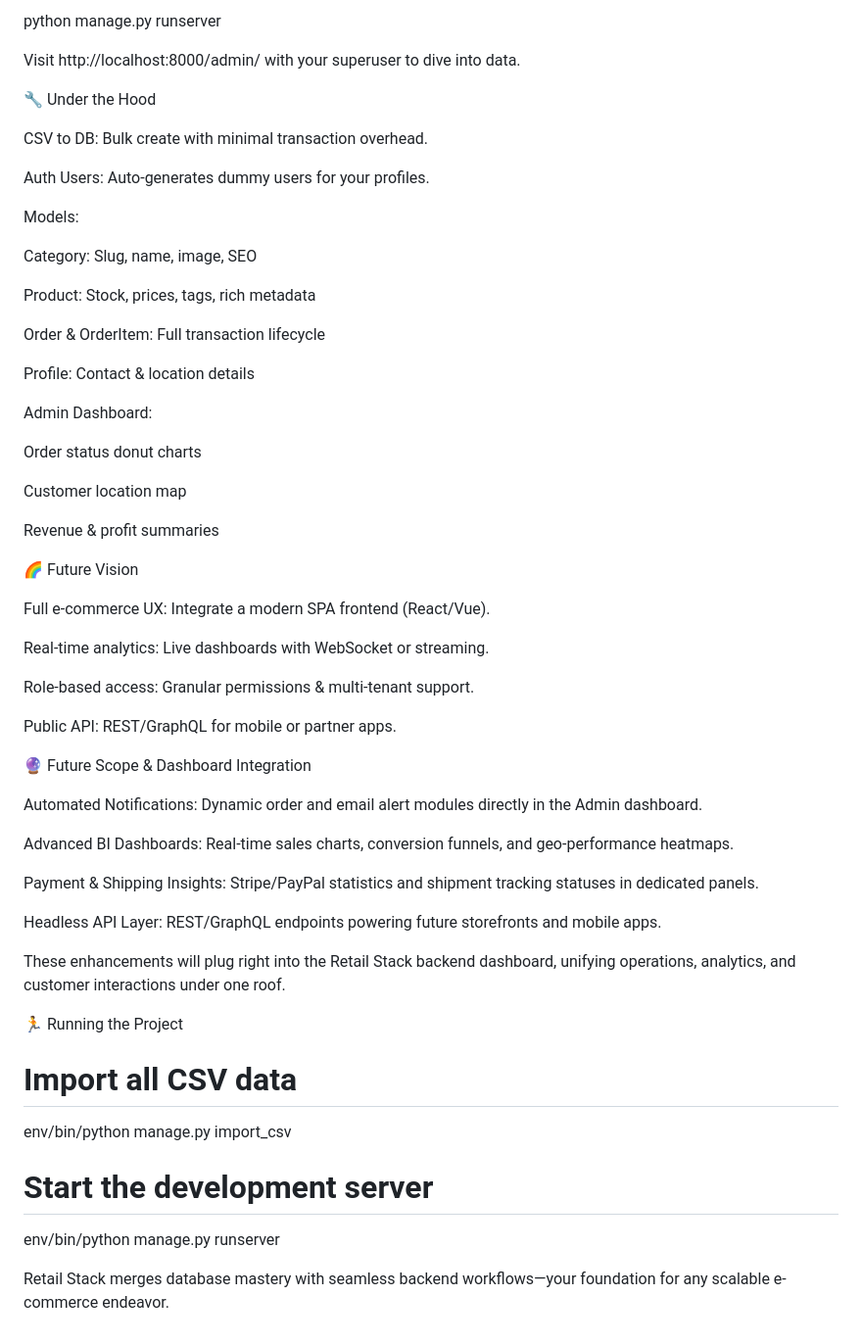
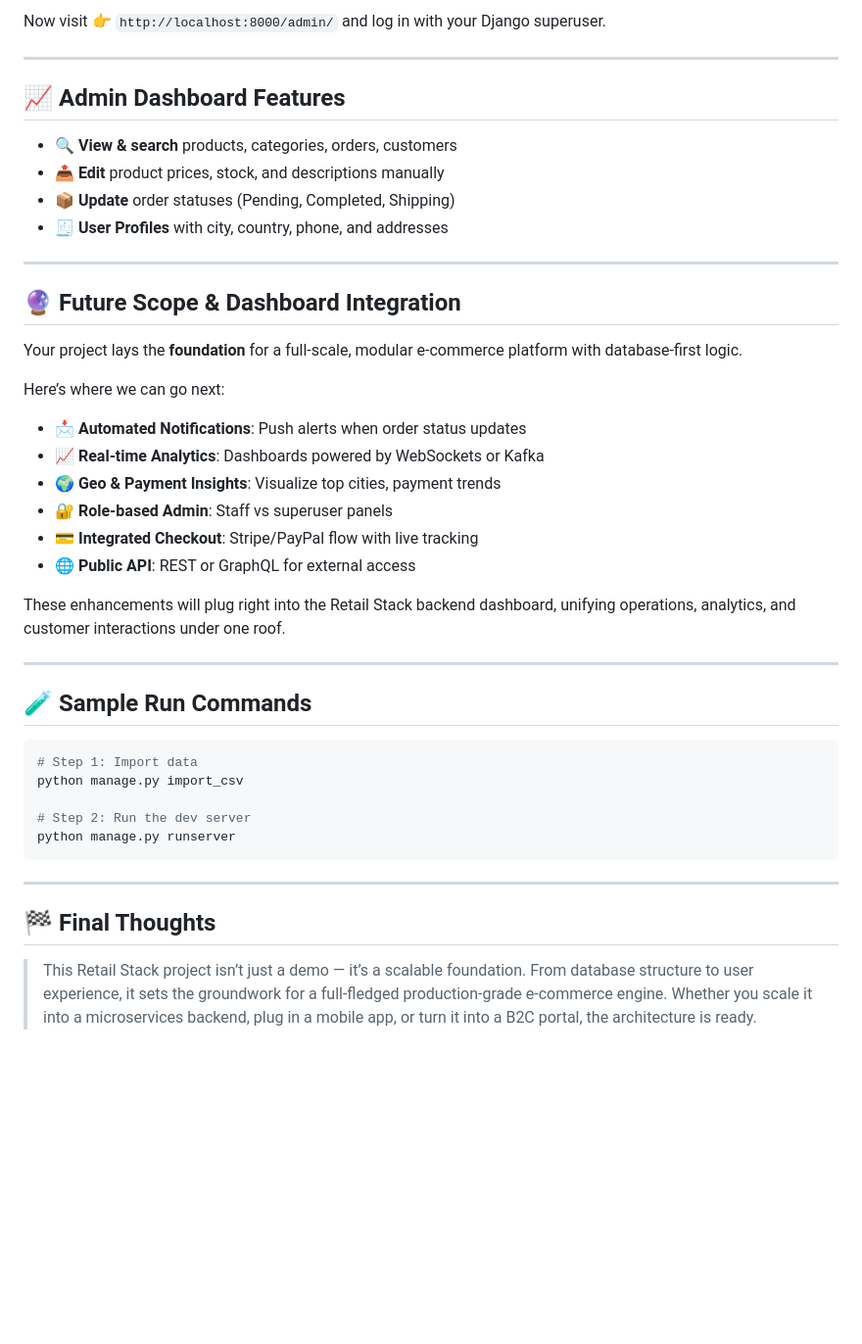
Before and after one commit to Sujoydey29/Retail-Stack, a Markdown page: README.md, the part around the change printed below. Shown: that part at 98% size. Rendered like a GitHub page; blank space fills up the shorter version.

````diff
--- a/README.md
+++ b/README.md
@@ -52,60 +80,46 @@ Run the server & explore:
 
-python manage.py runserver
+Now visit 👉 `http://localhost:8000/admin/` and log in with your Django superuser.
 
-Visit http://localhost:8000/admin/ with your superuser to dive into data.
+---
 
-🔧 Under the Hood
+## 📈 Admin Dashboard Features
 
-CSV to DB: Bulk create with minimal transaction overhead.
+- 🔍 **View & search** products, categories, orders, customers
+- 📤 **Edit** product prices, stock, and descriptions manually
+- 📦 **Update** order statuses (Pending, Completed, Shipping)
+- 🧾 **User Profiles** with city, country, phone, and addresses
 
-Auth Users: Auto-generates dummy users for your profiles.
+---
 
-Models:
+## 🔮 Future Scope & Dashboard Integration
 
-Category: Slug, name, image, SEO
+Your project lays the **foundation** for a full-scale, modular e-commerce platform with database-first logic.
 
-Product: Stock, prices, tags, rich metadata
+Here’s where we can go next:
 
-Order & OrderItem: Full transaction lifecycle
-
-Profile: Contact & location details
-
-Admin Dashboard:
-
-Order status donut charts
-
-Customer location map
-
-Revenue & profit summaries
-
-🌈 Future Vision
-
-Full e-commerce UX: Integrate a modern SPA frontend (React/Vue).
-
-Real-time analytics: Live dashboards with WebSocket or streaming.
-
-Role-based access: Granular permissions & multi-tenant support.
-
-Public API: REST/GraphQL for mobile or partner apps.
-
-🔮 Future Scope & Dashboard Integration
-
-Automated Notifications: Dynamic order and email alert modules directly in the Admin dashboard.
-
-Advanced BI Dashboards: Real‑time sales charts, conversion funnels, and geo‑performance heatmaps.
-
-Payment & Shipping Insights: Stripe/PayPal statistics and shipment tracking statuses in dedicated panels.
-
-Headless API Layer: REST/GraphQL endpoints powering future storefronts and mobile apps.
+- 📩 **Automated Notifications**: Push alerts when order status updates
+- 📈 **Real-time Analytics**: Dashboards powered by WebSockets or Kafka
+- 🌍 **Geo & Payment Insights**: Visualize top cities, payment trends
+- 🔐 **Role-based Admin**: Staff vs superuser panels
+- 💳 **Integrated Checkout**: Stripe/PayPal flow with live tracking
+- 🌐 **Public API**: REST or GraphQL for external access
 
 These enhancements will plug right into the Retail Stack backend dashboard, unifying operations, analytics, and customer interactions under one roof.
 
-🏃 Running the Project
+---
 
-# Import all CSV data
-env/bin/python manage.py import_csv
+## 🧪 Sample Run Commands
 
-# Start the development server
-env/bin/python manage.py runserver
+```bash
+# Step 1: Import data
+python manage.py import_csv
 
-Retail Stack merges database mastery with seamless backend workflows—your foundation for any scalable e-commerce endeavor.
+# Step 2: Run the dev server
+python manage.py runserver
+```
+
+---
+
+## 🏁 Final Thoughts
+
+> This Retail Stack project isn’t just a demo — it’s a scalable foundation. From database structure to user experience, it sets the groundwork for a full-fledged production-grade e-commerce engine. Whether you scale it into a microservices backend, plug in a mobile app, or turn it into a B2C portal, the architecture is ready.
````
Also changed, not shown: other parts of README.md (+59 -31 lines).
